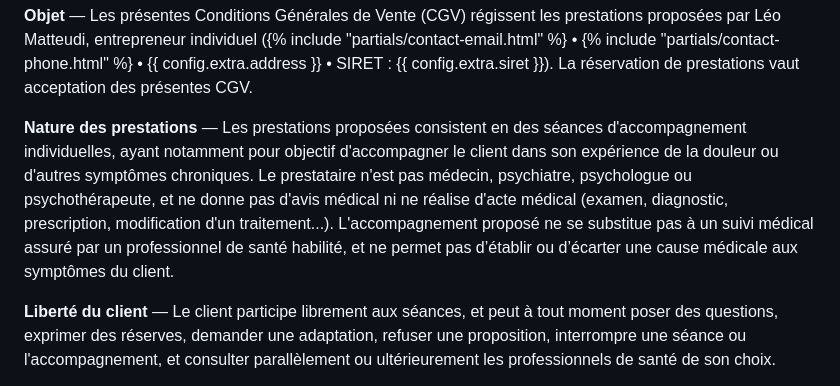
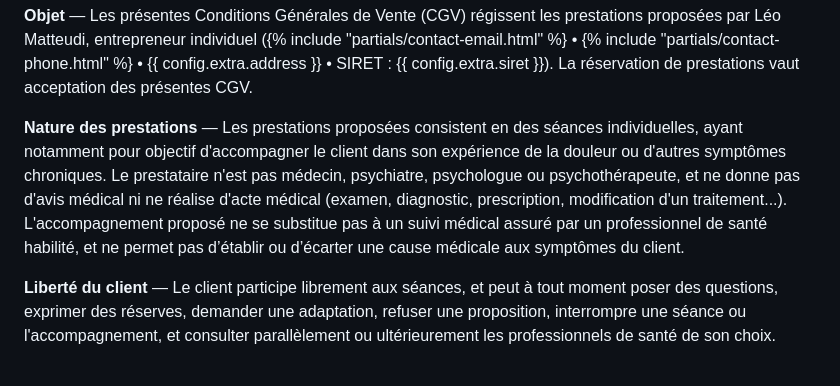
Before and after one commit to cosmiclown/eclore, a Markdown page: templates/partials/legal-cgv.md, the part around the change. Drawn GitHub-style.

Commit message:
Simplify wording in legal terms section

```diff
--- a/templates/partials/legal-cgv.md
+++ b/templates/partials/legal-cgv.md
@@ -2,7 +2,7 @@ Version du 03/11/2026
 
 **Objet** — Les présentes Conditions Générales de Vente (CGV) régissent les prestations proposées par Léo Matteudi, entrepreneur individuel ({% include "partials/contact-email.html" %} • {% include "partials/contact-phone.html" %} • {{ config.extra.address }} • SIRET : {{ config.extra.siret }}). La réservation de prestations vaut acceptation des présentes CGV.
 
-**Nature des prestations** — Les prestations proposées consistent en des séances d'accompagnement individuelles, ayant notamment pour objectif d'accompagner le client dans son expérience de la douleur ou d'autres symptômes chroniques. Le prestataire n'est pas médecin, psychiatre, psychologue ou psychothérapeute, et ne donne pas d'avis médical ni ne réalise d'acte médical (examen, diagnostic, prescription, modification d'un traitement...). L'accompagnement proposé ne se substitue pas à un suivi médical assuré par un professionnel de santé habilité, et ne permet pas d’établir ou d’écarter une cause médicale aux symptômes du client.
+**Nature des prestations** — Les prestations proposées consistent en des séances individuelles, ayant notamment pour objectif d'accompagner le client dans son expérience de la douleur ou d'autres symptômes chroniques. Le prestataire n'est pas médecin, psychiatre, psychologue ou psychothérapeute, et ne donne pas d'avis médical ni ne réalise d'acte médical (examen, diagnostic, prescription, modification d'un traitement...). L'accompagnement proposé ne se substitue pas à un suivi médical assuré par un professionnel de santé habilité, et ne permet pas d’établir ou d’écarter une cause médicale aux symptômes du client.
 
 **Liberté du client** — Le client participe librement aux séances, et peut à tout moment poser des questions, exprimer des réserves, demander une adaptation, refuser une proposition, interrompre une séance ou l'accompagnement, et consulter parallèlement ou ultérieurement les professionnels de santé de son choix.
 
```
